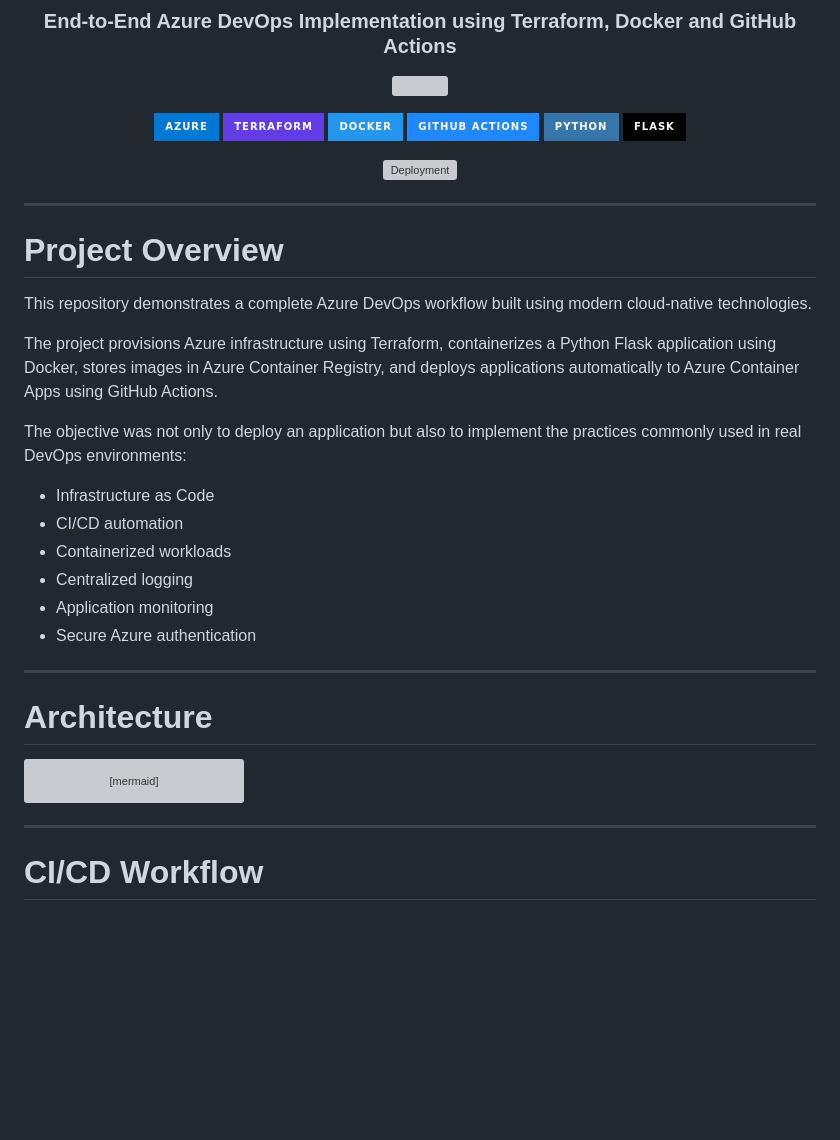
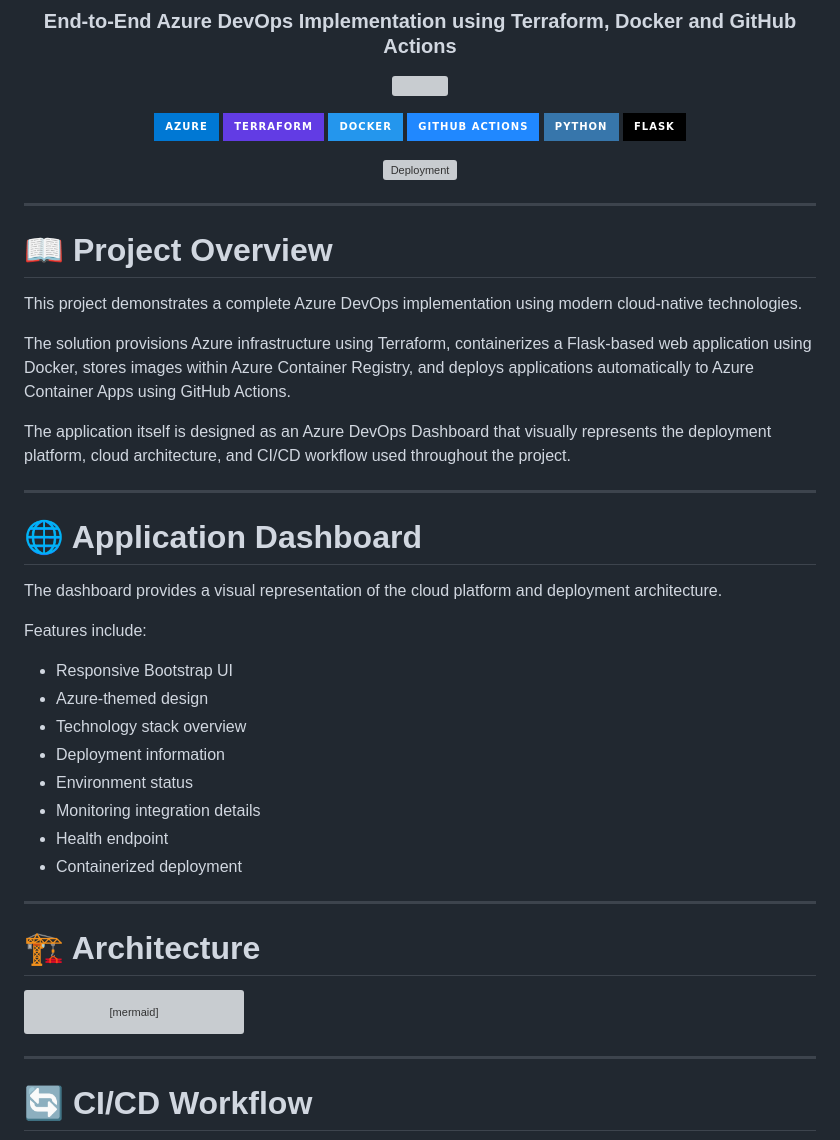
Before and after one commit to darshanthenge03-cloud/azure-container-platform, a Markdown page: README.md, the part around one of its changes. GitHub-like rendering; badges without logos; blank space fills up the shorter version; grey boxes are pictures that could not be loaded.

````diff
--- a/README.md
+++ b/README.md
@@ -10,12 +10,12 @@
 
 <p align="center">
 
-![Azure](https://img.shields.io/badge/Azure-0078D4?style=for-the-badge\&logo=microsoftazure\&logoColor=white)
-![Terraform](https://img.shields.io/badge/Terraform-623CE4?style=for-the-badge\&logo=terraform\&logoColor=white)
-![Docker](https://img.shields.io/badge/Docker-2496ED?style=for-the-badge\&logo=docker\&logoColor=white)
-![GitHub Actions](https://img.shields.io/badge/GitHub_Actions-2088FF?style=for-the-badge\&logo=github-actions\&logoColor=white)
-![Python](https://img.shields.io/badge/Python-3776AB?style=for-the-badge\&logo=python\&logoColor=white)
-![Flask](https://img.shields.io/badge/Flask-000000?style=for-the-badge\&logo=flask)
+![Azure](https://img.shields.io/badge/Azure-0078D4?style=for-the-badge&logo=microsoftazure&logoColor=white)
+![Terraform](https://img.shields.io/badge/Terraform-623CE4?style=for-the-badge&logo=terraform&logoColor=white)
+![Docker](https://img.shields.io/badge/Docker-2496ED?style=for-the-badge&logo=docker&logoColor=white)
+![GitHub Actions](https://img.shields.io/badge/GitHub_Actions-2088FF?style=for-the-badge&logo=github-actions&logoColor=white)
+![Python](https://img.shields.io/badge/Python-3776AB?style=for-the-badge&logo=python&logoColor=white)
+![Flask](https://img.shields.io/badge/Flask-000000?style=for-the-badge&logo=flask)
 
 </p>
 
@@ -29,24 +29,34 @@
 
 ---
 
-# Project Overview
+# 📖 Project Overview
 
-This repository demonstrates a complete Azure DevOps workflow built using modern cloud-native technologies.
+This project demonstrates a complete Azure DevOps implementation using modern cloud-native technologies.
 
-The project provisions Azure infrastructure using Terraform, containerizes a Python Flask application using Docker, stores images in Azure Container Registry, and deploys applications automatically to Azure Container Apps using GitHub Actions.
+The solution provisions Azure infrastructure using Terraform, containerizes a Flask-based web application using Docker, stores images within Azure Container Registry, and deploys applications automatically to Azure Container Apps using GitHub Actions.
 
-The objective was not only to deploy an application but also to implement the practices commonly used in real DevOps environments:
-
-* Infrastructure as Code
-* CI/CD automation
-* Containerized workloads
-* Centralized logging
-* Application monitoring
-* Secure Azure authentication
+The application itself is designed as an Azure DevOps Dashboard that visually represents the deployment platform, cloud architecture, and CI/CD workflow used throughout the project.
 
 ---
 
-# Architecture
+# 🌐 Application Dashboard
+
+The dashboard provides a visual representation of the cloud platform and deployment architecture.
+
+Features include:
+
+- Responsive Bootstrap UI
+- Azure-themed design
+- Technology stack overview
+- Deployment information
+- Environment status
+- Monitoring integration details
+- Health endpoint
+- Containerized deployment
+
+---
+
+# 🏗 Architecture
 
 ```mermaid
 flowchart TD
@@ -70,7 +80,7 @@ F --> I[Public HTTPS Endpoint]
 
 ---
 
-# CI/CD Workflow
+# 🔄 CI/CD Workflow
 
 ```mermaid
 flowchart LR
````
Also changed, not shown: other parts of README.md (+105 -83 lines).
